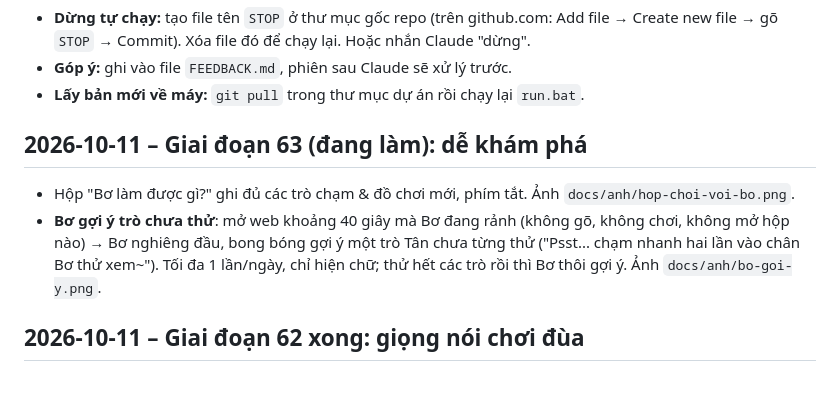
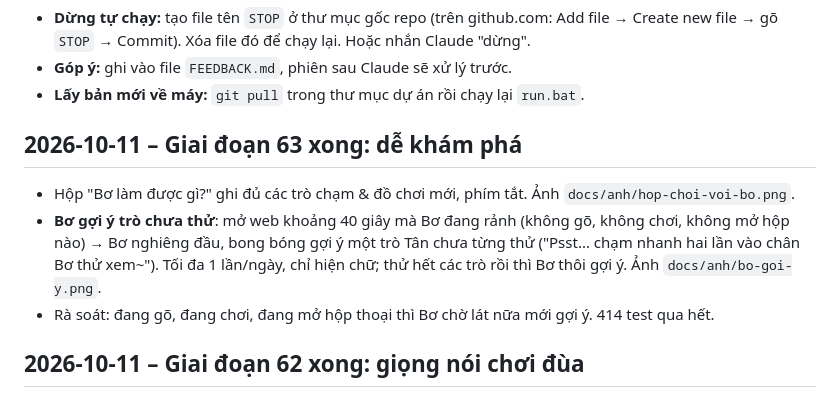
Before and after one commit to TanVu15/ai-companion, a Markdown page: PROGRESS.md, the part around the change. GitHub-like rendering.

```diff
--- a/PROGRESS.md
+++ b/PROGRESS.md
@@ -5,9 +5,10 @@
 - **Góp ý:** ghi vào file `FEEDBACK.md`, phiên sau Claude sẽ xử lý trước.
 - **Lấy bản mới về máy:** `git pull` trong thư mục dự án rồi chạy lại `run.bat`.
 
-## 2026-10-11 – Giai đoạn 63 (đang làm): dễ khám phá
+## 2026-10-11 – Giai đoạn 63 xong: dễ khám phá
 - Hộp "Bơ làm được gì?" ghi đủ các trò chạm & đồ chơi mới, phím tắt. Ảnh `docs/anh/hop-choi-voi-bo.png`.
 - **Bơ gợi ý trò chưa thử**: mở web khoảng 40 giây mà Bơ đang rảnh (không gõ, không chơi, không mở hộp nào) → Bơ nghiêng đầu, bong bóng gợi ý một trò Tân chưa từng thử ("Psst... chạm nhanh hai lần vào chân Bơ thử xem~"). Tối đa 1 lần/ngày, chỉ hiện chữ; thử hết các trò rồi thì Bơ thôi gợi ý. Ảnh `docs/anh/bo-goi-y.png`.
+- Rà soát: đang gõ, đang chơi, đang mở hộp thoại thì Bơ chờ lát nữa mới gợi ý. 414 test qua hết.
 
 ## 2026-10-11 – Giai đoạn 62 xong: giọng nói chơi đùa
 - Đang bật "Giọng nói": câu **chóng mặt**, **ngửi tay** và **lần đập tay đầu tiên trong ngày** được đọc to (các lần đập tay sau chỉ kêu "meo~"). Giờ yên lặng thì vẫn chỉ hiện chữ.
```
Also changed, not shown: TASKS.md (+6 -1 lines).
